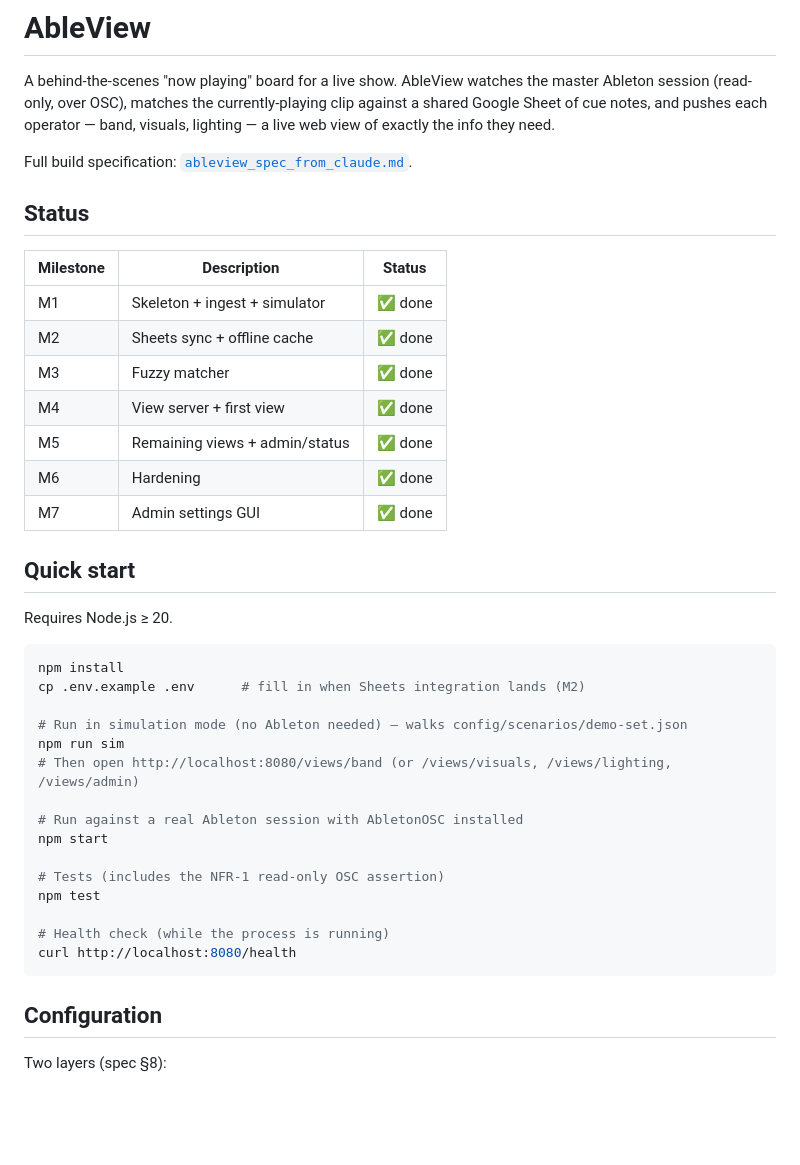
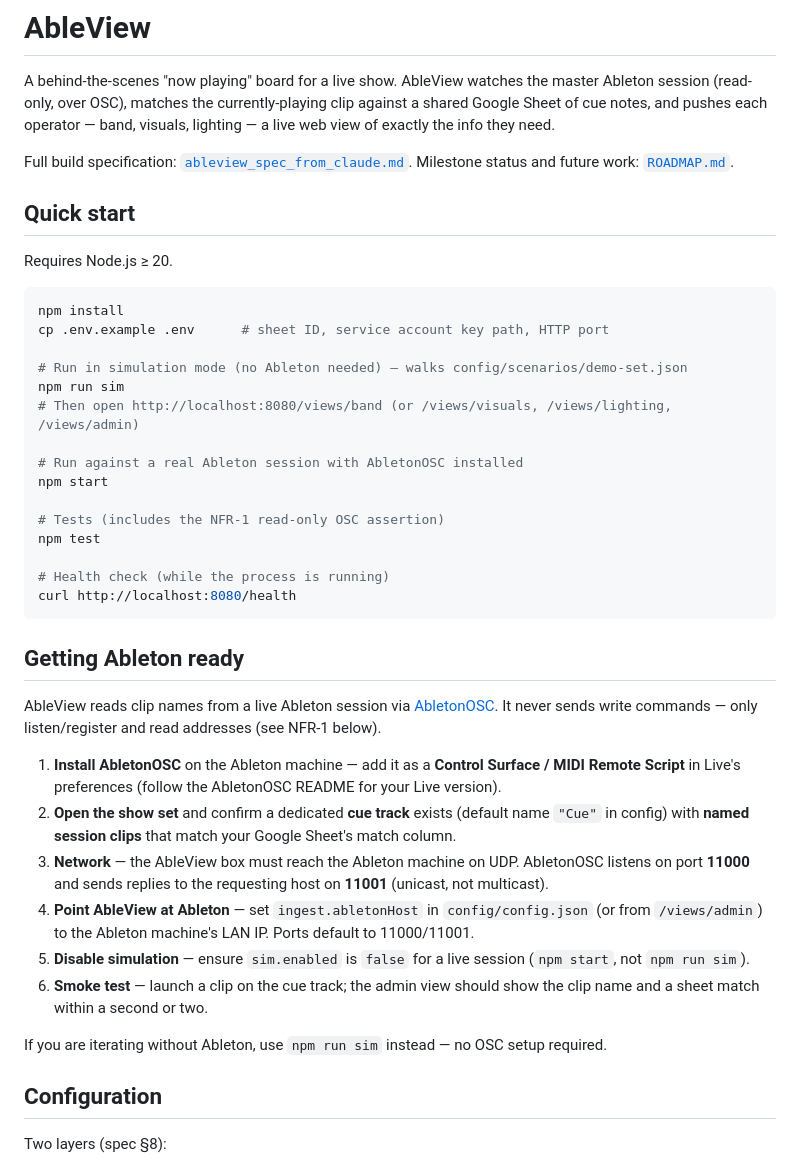
Before and after one commit to tiwonku/ableview, a Markdown page: README.md, the part around the change. GitHub-like rendering; blank space fills up the shorter version.

````diff
--- a/README.md
+++ b/README.md
@@ -6,18 +6,7 @@ Google Sheet of cue notes, and pushes each operator — band, visuals, lighting
 web view of exactly the info they need.
 
 Full build specification: [`ableview_spec_from_claude.md`](./ableview_spec_from_claude.md).
-
-## Status
-
-| Milestone | Description | Status |
-|---|---|---|
-| M1 | Skeleton + ingest + simulator | ✅ done |
-| M2 | Sheets sync + offline cache | ✅ done |
-| M3 | Fuzzy matcher | ✅ done |
-| M4 | View server + first view | ✅ done |
-| M5 | Remaining views + admin/status | ✅ done |
-| M6 | Hardening | ✅ done |
-| M7 | Admin settings GUI | ✅ done |
+Milestone status and future work: [`ROADMAP.md`](./ROADMAP.md).
 
 ## Quick start
 
@@ -25,7 +14,7 @@ Requires Node.js ≥ 20.
 
 ```bash
 npm install
-cp .env.example .env      # fill in when Sheets integration lands (M2)
+cp .env.example .env      # sheet ID, service account key path, HTTP port
 
 # Run in simulation mode (no Ableton needed) — walks config/scenarios/demo-set.json
 npm run sim
@@ -40,6 +29,19 @@ npm test
 # Health check (while the process is running)
 curl http://localhost:8080/health
 ```
+
+## Getting Ableton ready
+
+AbleView reads clip names from a live Ableton session via [AbletonOSC](https://github.com/ideoforms/AbletonOSC). It never sends write commands — only listen/register and read addresses (see NFR-1 below).
+
+1. **Install AbletonOSC** on the Ableton machine — add it as a **Control Surface / MIDI Remote Script** in Live's preferences (follow the AbletonOSC README for your Live version).
+2. **Open the show set** and confirm a dedicated **cue track** exists (default name `"Cue"` in config) with **named session clips** that match your Google Sheet's match column.
+3. **Network** — the AbleView box must reach the Ableton machine on UDP. AbletonOSC listens on port **11000** and sends replies to the requesting host on **11001** (unicast, not multicast).
+4. **Point AbleView at Ableton** — set `ingest.abletonHost` in `config/config.json` (or from `/views/admin`) to the Ableton machine's LAN IP. Ports default to 11000/11001.
+5. **Disable simulation** — ensure `sim.enabled` is `false` for a live session (`npm start`, not `npm run sim`).
+6. **Smoke test** — launch a clip on the cue track; the admin view should show the clip name and a sheet match within a second or two.
+
+If you are iterating without Ableton, use `npm run sim` instead — no OSC setup required.
 
 ## Configuration
 
````
Also changed, not shown: AGENTS.md (+2 -16 lines), ROADMAP.md (added, +68 -0 lines).
